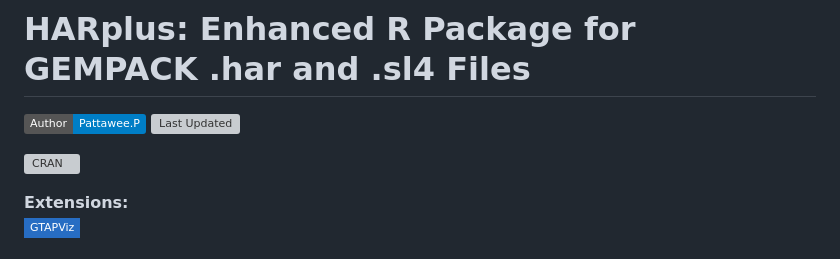
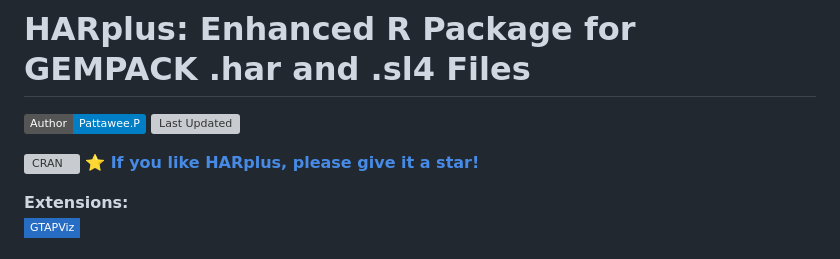
Before and after one commit to Bodysbobb/HARplus, a Markdown page: README.md, the part around the change. GitHub-like rendering; badges without logos; grey boxes are pictures that could not be loaded.

```diff
--- a/README.md
+++ b/README.md
@@ -2,6 +2,7 @@
 [![Author](https://img.shields.io/badge/Pattawee.P-blue?label=Author)](https://bodysbobb.github.io/) ![Last Updated](https://img.shields.io/github/last-commit/Bodysbobb/GTAPViz?label=Last%20Updated&color=blue)
 
 [![CRAN](https://www.r-pkg.org/badges/version/HARplus)](https://CRAN.R-project.org/package=HARplus/)
+[**⭐ If you like HARplus, please give it a star!**](https://github.com/Bodysbobb/HARplus/stargazers)
 
 **Extensions:**
 [![GTAPViz](https://img.shields.io/badge/GTAPViz-276DC3?style=flat-square&logo=r&logoColor=white)](https://bodysbobb.github.io/GTAPViz/)
```
